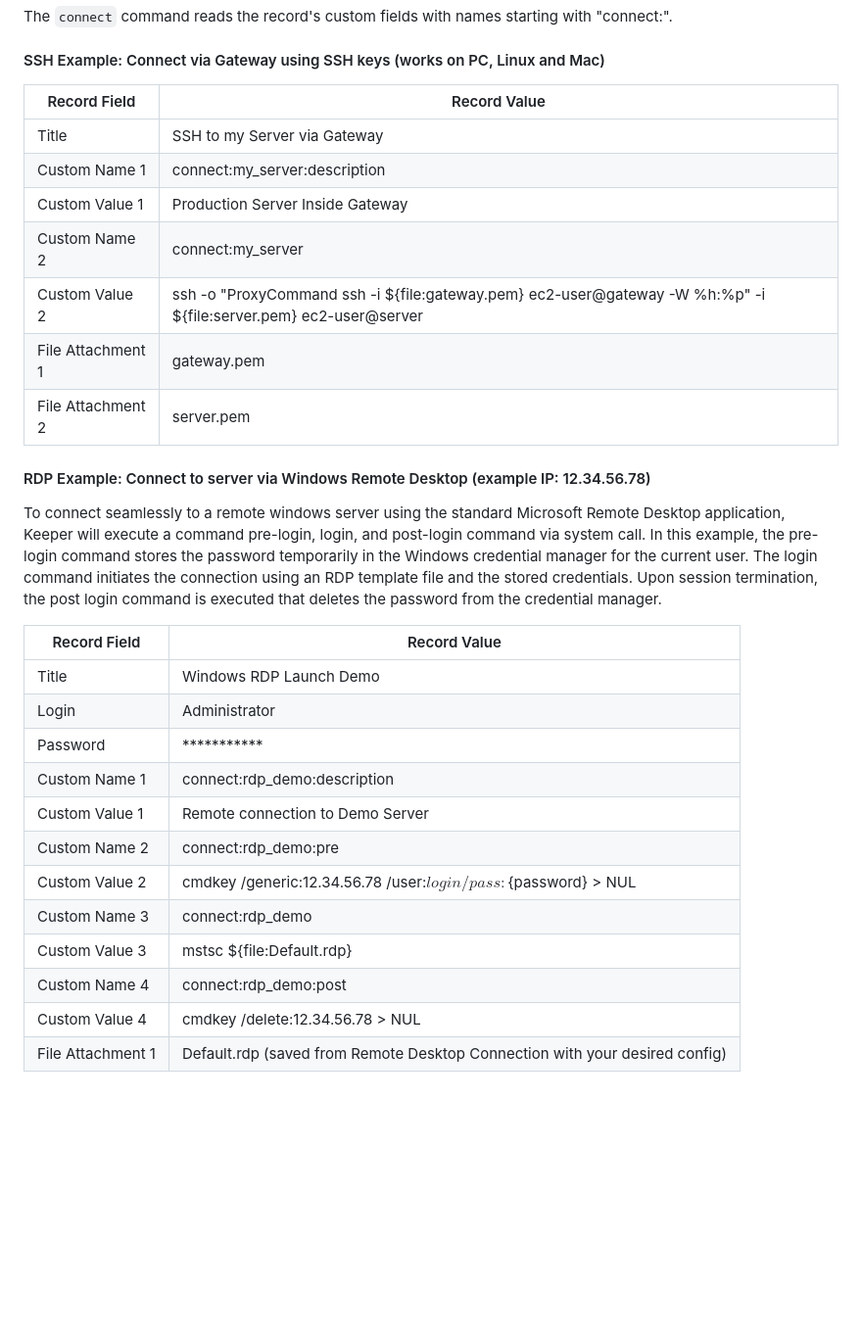
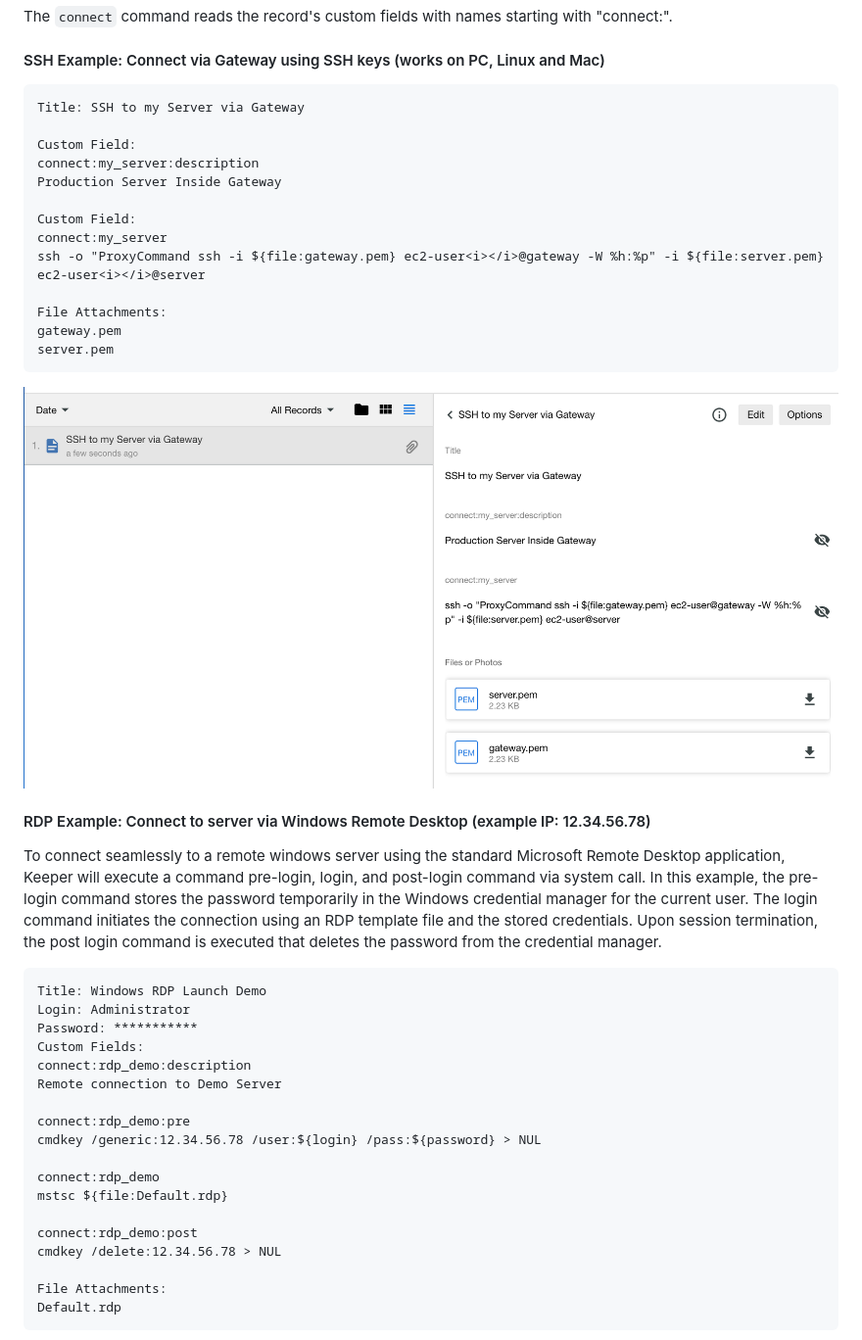
Before and after one commit to Keeper-Security/Commander, a Markdown page: README.md, the part around one of its changes. Shown at 98% size. Rendered like a GitHub page; pictures changed too: keepercommander/images/connect_ssh_screenshot.png (added); blank space fills up the shorter version.

Commit message:
README for connect feature

````diff
--- a/README.md
+++ b/README.md
@@ -1131,31 +1131,46 @@
 
 #### SSH Example: Connect via Gateway using SSH keys (works on PC, Linux and Mac)
 
-Record Field | Record Value
----------------------- | -------------
-Title | SSH to my Server via Gateway
-Custom Name 1 | connect:my_server:description
-Custom Value 1 | Production Server Inside Gateway
-Custom Name 2 | connect:my_server
-Custom Value 2 | ssh -o "ProxyCommand ssh -i ${file:gateway.pem} ec2-user<i></i>@gateway -W %h:%p" -i ${file:server.pem} ec2-user<i></i>@server
-File Attachment 1 | gateway.pem
-File Attachment 2 | server.pem
+```
+Title: SSH to my Server via Gateway
+
+Custom Field:
+connect:my_server:description
+Production Server Inside Gateway
+
+Custom Field:
+connect:my_server
+ssh -o "ProxyCommand ssh -i ${file:gateway.pem} ec2-user<i></i>@gateway -W %h:%p" -i ${file:server.pem} ec2-user<i></i>@server
+
+File Attachments:
+gateway.pem
+server.pem
+```
+
+![](https://raw.githubusercontent.com/Keeper-Security/Commander/master/keepercommander/images/connect_ssh_screenshot.png)
 
 #### RDP Example: Connect to server via Windows Remote Desktop (example IP: 12.34.56.78)
 
 To connect seamlessly to a remote windows server using the standard Microsoft Remote Desktop application, Keeper will execute a command pre-login, login, and post-login command via system call.  In this example, the pre-login command stores the password temporarily in the Windows credential manager for the current user.  The login command initiates the connection using an RDP template file and the stored credentials.  Upon session termination, the post login command is executed that deletes the password from the credential manager.
 
-Record Field | Record Value
----------------------- | -------------
-Title | Windows RDP Launch Demo
-Login | Administrator
-Password | ***********
-Custom Name 1 | connect:rdp_demo:description
-Custom Value 1 | Remote connection to Demo Server
-Custom Name 2 | connect:rdp_demo:pre
-Custom Value 2 | cmdkey /generic:12.34.56.78 /user:${login} /pass:${password} > NUL
-Custom Name 3 | connect:rdp_demo
-Custom Value 3 | mstsc ${file:Default.rdp}
-Custom Name 4 | connect:rdp_demo:post
-Custom Value 4 | cmdkey /delete:12.34.56.78 > NUL
-File Attachment 1 | Default.rdp (saved from Remote Desktop Connection with your desired config)
+```
+Title: Windows RDP Launch Demo
+Login: Administrator
+Password: ***********
+Custom Fields:
+connect:rdp_demo:description
+Remote connection to Demo Server
+
+connect:rdp_demo:pre
+cmdkey /generic:12.34.56.78 /user:${login} /pass:${password} > NUL
+
+connect:rdp_demo
+mstsc ${file:Default.rdp}
+
+connect:rdp_demo:post
+cmdkey /delete:12.34.56.78 > NUL
+
+File Attachments:
+Default.rdp
+```
+
````
Also changed, not shown: other parts of README.md (+25 -9 lines), keepercommander/images/connect_rdp_screenshot.png (added).
